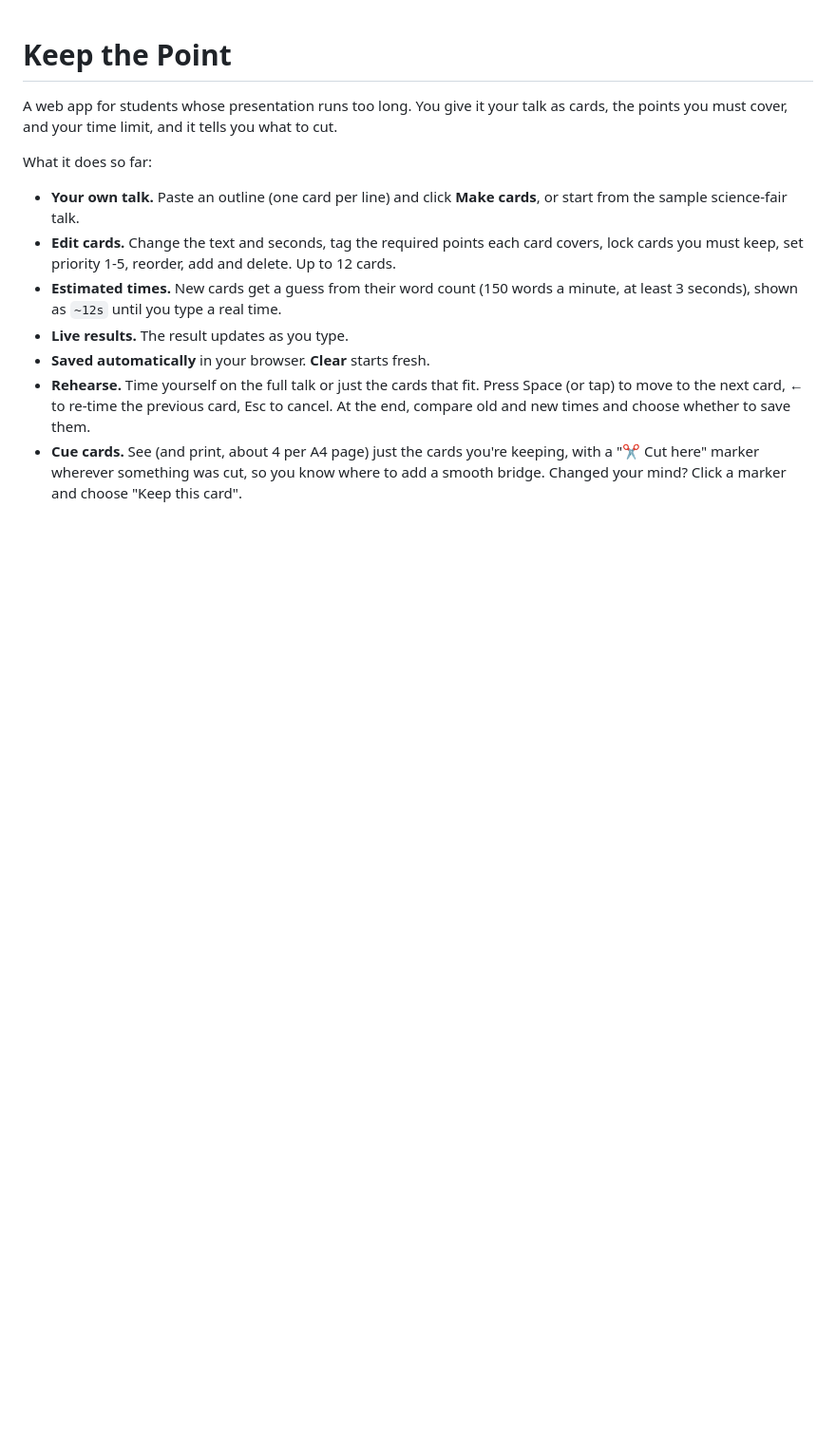
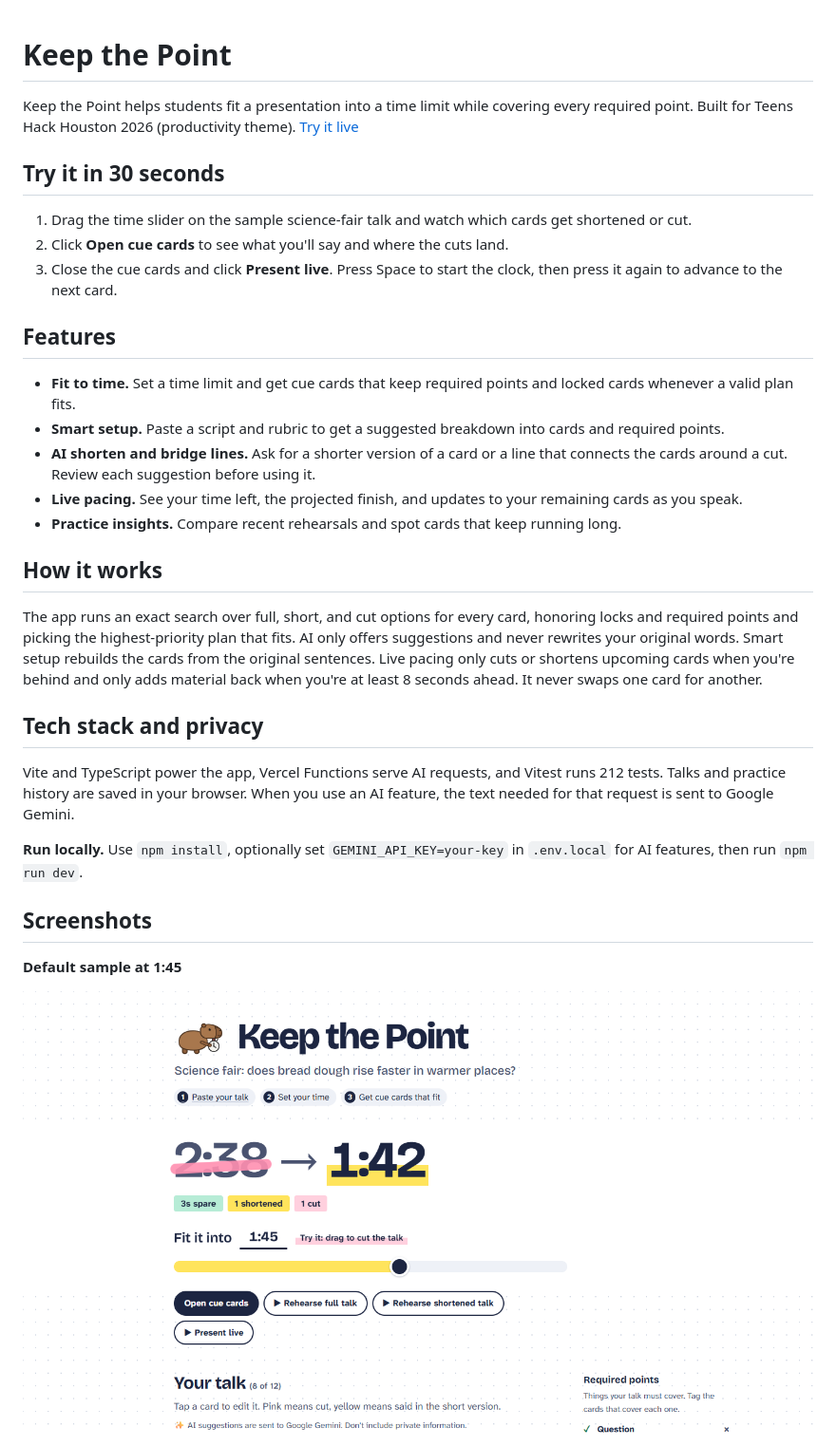
Before and after one commit to Rahmat9009/keep-the-point, a Markdown page: README.md, the part around one of its changes. Shown at 95% size. Rendered like a GitHub page; pictures changed too: docs/hero.png (added); blank space fills up the shorter version.

Commit message:
Fix full-fit headline and refresh judge README

```diff
--- a/README.md
+++ b/README.md
@@ -1,13 +1,34 @@
 # Keep the Point
 
-A web app for students whose presentation runs too long. You give it your talk as cards, the points you must cover, and your time limit, and it tells you what to cut.
+Keep the Point helps students fit a presentation into a time limit while covering every required point. Built for Teens Hack Houston 2026 (productivity theme). [Try it live](https://keep-the-point.vercel.app/)
 
-What it does so far:
+## Try it in 30 seconds
 
-- **Your own talk.** Paste an outline (one card per line) and click **Make cards**, or start from the sample science-fair talk.
-- **Edit cards.** Change the text and seconds, tag the required points each card covers, lock cards you must keep, set priority 1-5, reorder, add and delete. Up to 12 cards.
-- **Estimated times.** New cards get a guess from their word count (150 words a minute, at least 3 seconds), shown as `~12s` until you type a real time.
-- **Live results.** The result updates as you type.
-- **Saved automatically** in your browser. **Clear** starts fresh.
-- **Rehearse.** Time yourself on the full talk or just the cards that fit. Press Space (or tap) to move to the next card, ← to re-time the previous card, Esc to cancel. At the end, compare old and new times and choose whether to save them.
-- **Cue cards.** See (and print, about 4 per A4 page) just the cards you're keeping, with a "✂ Cut here" marker wherever something was cut, so you know where to add a smooth bridge. Changed your mind? Click a marker and choose "Keep this card".
+1. Drag the time slider on the sample science-fair talk and watch which cards get shortened or cut.
+2. Click **Open cue cards** to see what you'll say and where the cuts land.
+3. Close the cue cards and click **Present live**. Press Space to start the clock, then press it again to advance to the next card.
+
+## Features
+
+- **Fit to time.** Set a time limit and get cue cards that keep required points and locked cards whenever a valid plan fits.
+- **Smart setup.** Paste a script and rubric to get a suggested breakdown into cards and required points.
+- **AI shorten and bridge lines.** Ask for a shorter version of a card or a line that connects the cards around a cut. Review each suggestion before using it.
+- **Live pacing.** See your time left, the projected finish, and updates to your remaining cards as you speak.
+- **Practice insights.** Compare recent rehearsals and spot cards that keep running long.
+
+## How it works
+
+The app runs an exact search over full, short, and cut options for every card, honoring locks and required points and picking the highest-priority plan that fits. AI only offers suggestions and never rewrites your original words. Smart setup rebuilds the cards from the original sentences. Live pacing only cuts or shortens upcoming cards when you're behind and only adds material back when you're at least 8 seconds ahead. It never swaps one card for another.
+
+## Tech stack and privacy
+
+Vite and TypeScript power the app, Vercel Functions serve AI requests, and Vitest runs 212 tests. Talks and practice history are saved in your browser. When you use an AI feature, the text needed for that request is sent to Google Gemini.
+
+**Run locally.** Use `npm install`, optionally set `GEMINI_API_KEY=your-key` in `.env.local` for AI features, then run `npm run dev`.
+
+## Screenshots
+
+**Default sample at 1:45**
+
+![Keep the Point with the default 1:45 limit, one card shortened, and one card cut](docs/hero.png)
+
```
Also changed, not shown: other parts of README.md (+7 -0 lines), docs/cue-cards.png (added), docs/present-live.png (added), 3 other files.
